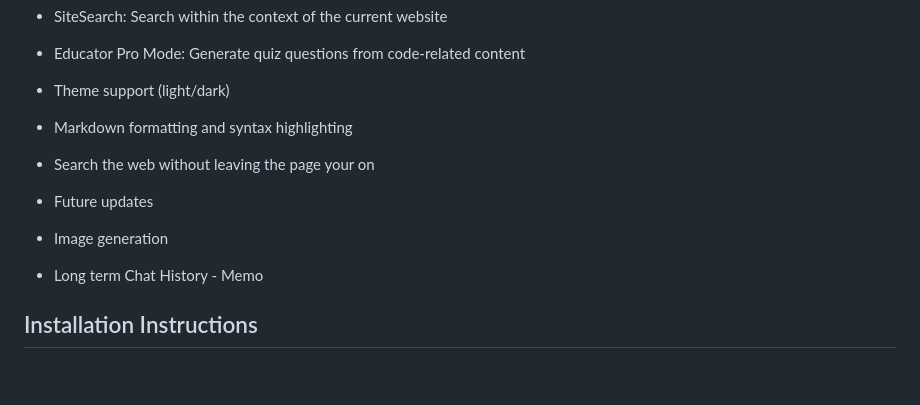
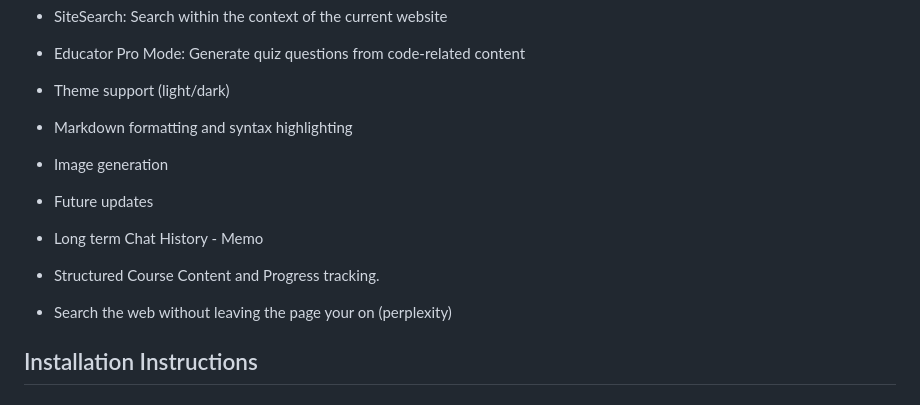
Before and after one commit to CCwithAi/Gemini_Chrome_extension_Educator_pro, a Markdown page: README.md, the part around the change. Drawn GitHub-style; blank space fills up the shorter version.

```diff
--- a/README.md
+++ b/README.md
@@ -11,11 +11,12 @@ Works with Google Chrome and Microsoft Edge.
 - Educator Pro Mode: Generate quiz questions from code-related content
 - Theme support (light/dark)
 - Markdown formatting and syntax highlighting
-- Search the web without leaving the page your on
+- Image generation
 
 - Future updates
-- Image generation
 - Long term Chat History - Memo
+- Structured Course Content and Progress tracking.
+- Search the web without leaving the page your on (perplexity)
 
 ## Installation Instructions
 
```
